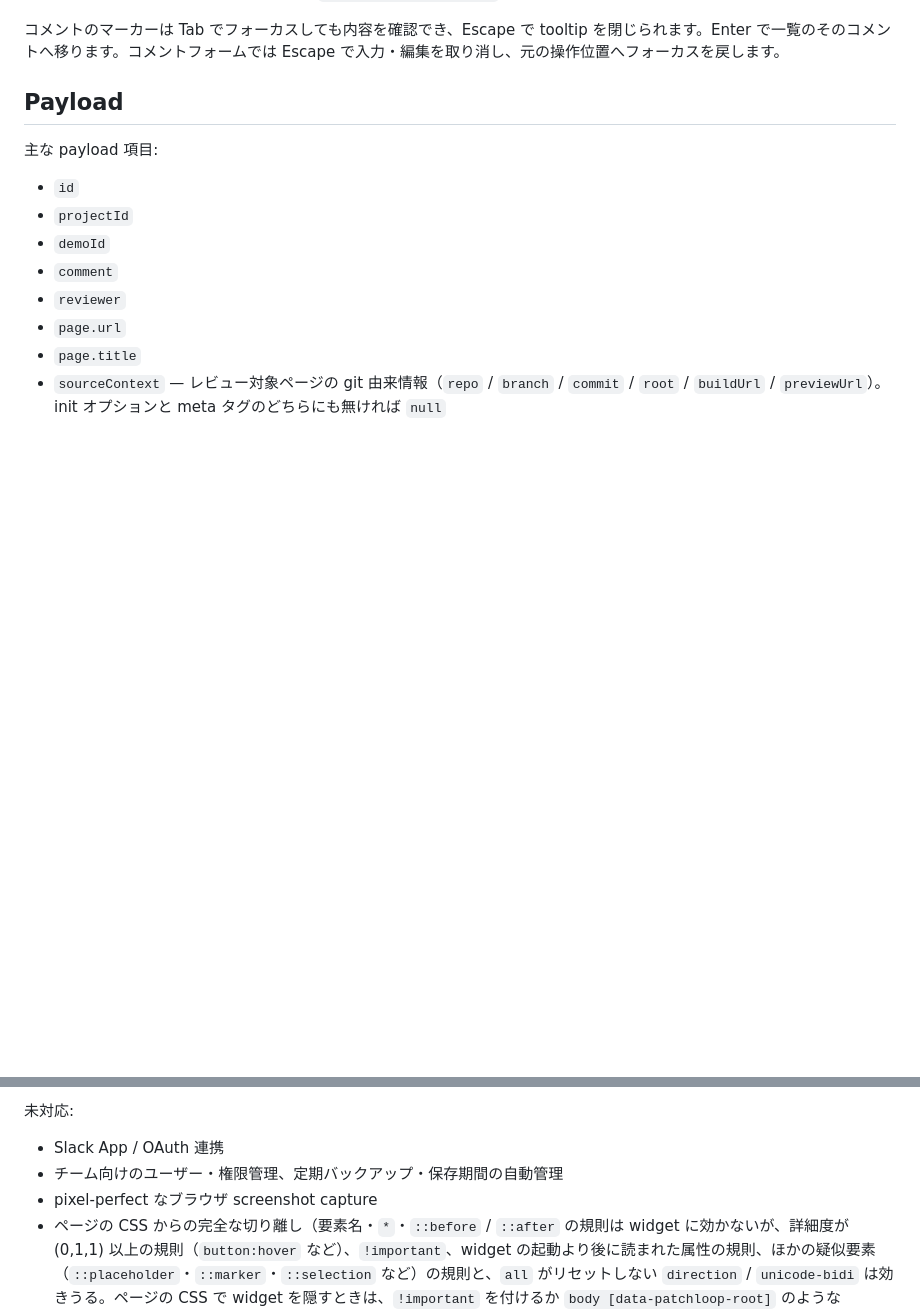
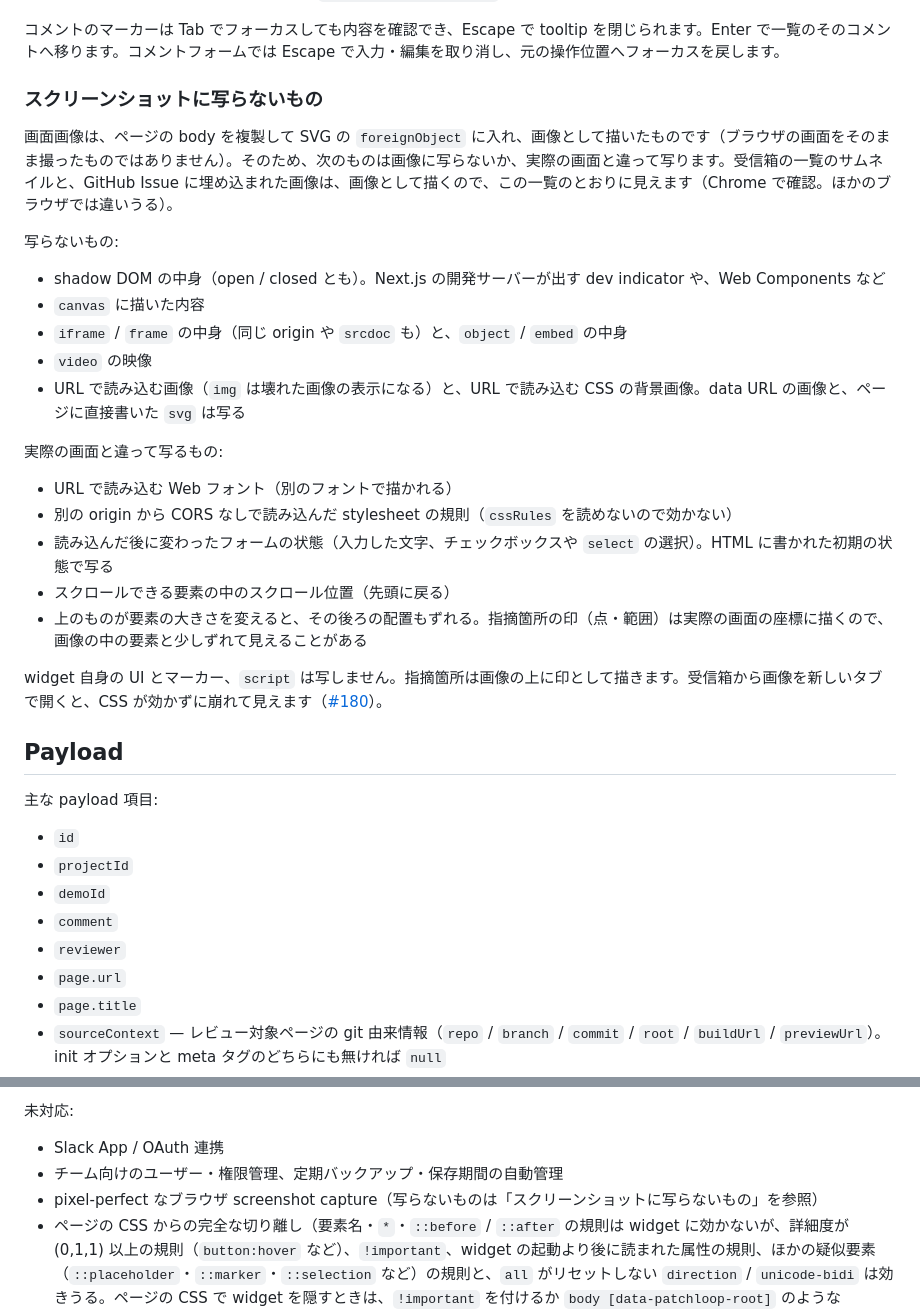
Before and after one commit to kosako/PatchLoop, a Markdown page: README.md, 2 parts joined by grey strips. Drawn GitHub-style; blank space fills up the shorter version.

```diff
--- a/README.md
+++ b/README.md
@@ -138,6 +138,28 @@ submit のたびに `document` で `patchloop:feedback` が発火し、`event.de
 投稿者名は送信後に `localStorage` へ保存され、次回以降の widget 起動時に復元されます。feedback list もデフォルトで `localStorage` に保存され、同じ project / demo / page URL の reload 後に パネルのコメント一覧と pin / area overlay が復元されます。パネルの「この端末のコメントを消す」は、表示中の marker と保存済み feedback の両方を削除します。永続化を使わず memory-only にしたい場合は `persistFeedback: false` を指定してください。
 
 コメントのマーカーは Tab でフォーカスしても内容を確認でき、Escape で tooltip を閉じられます。Enter で一覧のそのコメントへ移ります。コメントフォームでは Escape で入力・編集を取り消し、元の操作位置へフォーカスを戻します。
+
+### スクリーンショットに写らないもの
+
+画面画像は、ページの body を複製して SVG の `foreignObject` に入れ、画像として描いたものです（ブラウザの画面をそのまま撮ったものではありません）。そのため、次のものは画像に写らないか、実際の画面と違って写ります。受信箱の一覧のサムネイルと、GitHub Issue に埋め込まれた画像は、画像として描くので、この一覧のとおりに見えます（Chrome で確認。ほかのブラウザでは違いうる）。
+
+写らないもの:
+
+- shadow DOM の中身（open / closed とも）。Next.js の開発サーバーが出す dev indicator や、Web Components など
+- `canvas` に描いた内容
+- `iframe` / `frame` の中身（同じ origin や `srcdoc` も）と、`object` / `embed` の中身
+- `video` の映像
+- URL で読み込む画像（`img` は壊れた画像の表示になる）と、URL で読み込む CSS の背景画像。data URL の画像と、ページに直接書いた `svg` は写る
+
+実際の画面と違って写るもの:
+
+- URL で読み込む Web フォント（別のフォントで描かれる）
+- 別の origin から CORS なしで読み込んだ stylesheet の規則（`cssRules` を読めないので効かない）
+- 読み込んだ後に変わったフォームの状態（入力した文字、チェックボックスや `select` の選択）。HTML に書かれた初期の状態で写る
+- スクロールできる要素の中のスクロール位置（先頭に戻る）
+- 上のものが要素の大きさを変えると、その後ろの配置もずれる。指摘箇所の印（点・範囲）は実際の画面の座標に描くので、画像の中の要素と少しずれて見えることがある
+
+widget 自身の UI とマーカー、`script` は写しません。指摘箇所は画像の上に印として描きます。受信箱から画像を新しいタブで開くと、CSS が効かずに崩れて見えます（[#180](https://github.com/kosako/PatchLoop/issues/180)）。
 
 ## Payload
 
@@ -367,7 +389,7 @@ GitHub Issue 作成は receiver inbox からの手動操作のみで、自動作
 
 - Slack App / OAuth 連携
 - チーム向けのユーザー・権限管理、定期バックアップ・保存期間の自動管理
-- pixel-perfect なブラウザ screenshot capture
+- pixel-perfect なブラウザ screenshot capture（写らないものは「スクリーンショットに写らないもの」を参照）
 - ページの CSS からの完全な切り離し（要素名・`*`・`::before` / `::after` の規則は widget に効かないが、詳細度が (0,1,1) 以上の規則（`button:hover` など）、`!important`、widget の起動より後に読まれた属性の規則、ほかの疑似要素（`::placeholder`・`::marker`・`::selection` など）の規則と、`all` がリセットしない `direction` / `unicode-bidi` は効きうる。ページの CSS で widget を隠すときは、`!important` を付けるか `body [data-patchloop-root]` のような selector を使う）
 - レビュアー個人の認証（ingest key はプロジェクト単位の公開キーで、個人を識別しない。デモ側ログイン前提の署名付き token は将来スコープ）
 - AI PR 連携
```
Also changed, not shown: README.en.md (+23 -1 lines).
